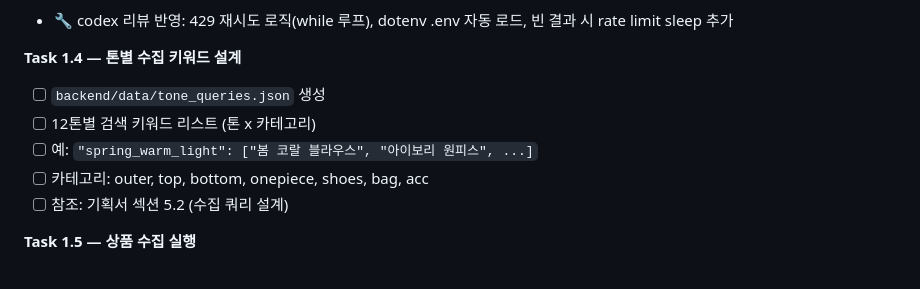
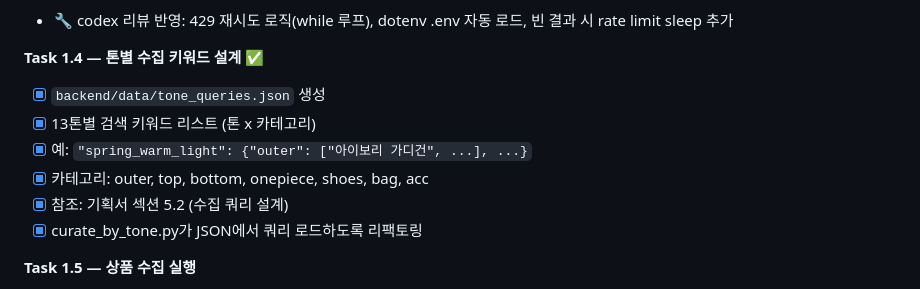
Before and after one commit to 2000silpeed/colorfit, a Markdown page: TASK.md, the part around the change. Drawn GitHub-style.

Commit message:
chore: Task 1.4 완료 — TASK.md 업데이트
Co-Authored-By: Claude Opus 4.6 (1M context) <noreply@anthropic.com>

```diff
--- a/TASK.md
+++ b/TASK.md
@@ -66,12 +66,13 @@ W5 ─── 단독 실행 (통합 작업)
 - [x] 테스트: API 연결 테스트 스크립트 (14개 단위 테스트)
 - 🔧 codex 리뷰 반영: 429 재시도 로직(while 루프), dotenv .env 자동 로드, 빈 결과 시 rate limit sleep 추가
 
-**Task 1.4 — 톤별 수집 키워드 설계**
-- [ ] `backend/data/tone_queries.json` 생성
-- [ ] 12톤별 검색 키워드 리스트 (톤 x 카테고리)
-- [ ] 예: `"spring_warm_light": ["봄 코랄 블라우스", "아이보리 원피스", ...]`
-- [ ] 카테고리: outer, top, bottom, onepiece, shoes, bag, acc
-- [ ] 참조: 기획서 섹션 5.2 (수집 쿼리 설계)
+**Task 1.4 — 톤별 수집 키워드 설계** ✅
+- [x] `backend/data/tone_queries.json` 생성
+- [x] 13톤별 검색 키워드 리스트 (톤 x 카테고리)
+- [x] 예: `"spring_warm_light": {"outer": ["아이보리 가디건", ...], ...}`
+- [x] 카테고리: outer, top, bottom, onepiece, shoes, bag, acc
+- [x] 참조: 기획서 섹션 5.2 (수집 쿼리 설계)
+- [x] curate_by_tone.py가 JSON에서 쿼리 로드하도록 리팩토링
 
 **Task 1.5 — 상품 수집 실행**
 - [ ] Task 1.3 스크립트로 실제 수집 실행
```
